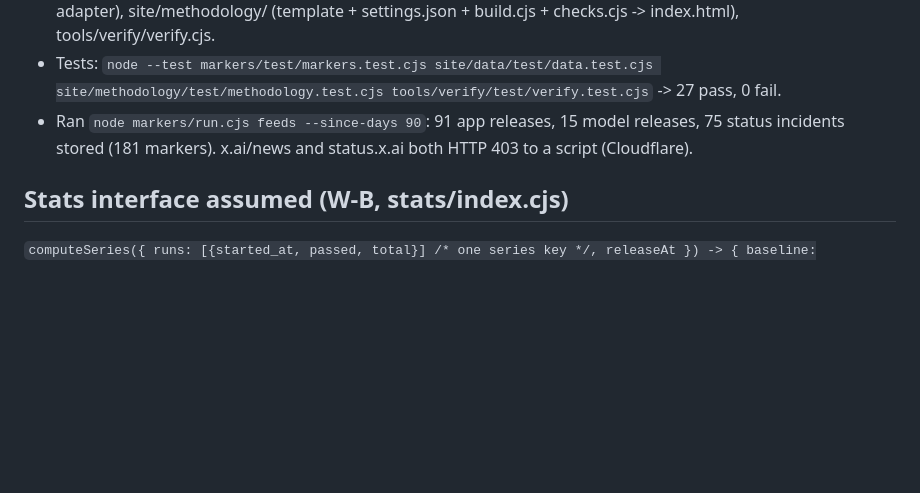
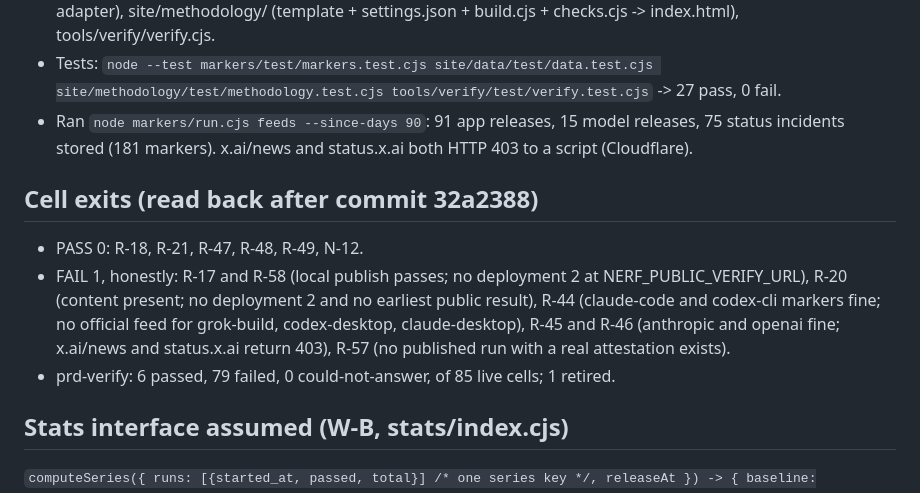
Before and after one commit to vinceinting/nerf-bench, a Markdown page: .planning/build/W-D.md, the part around the change. Rendered like a GitHub page; blank space fills up the shorter version.

Commit message:
W-D: record cell exits and prd-verify summary
Co-Authored-By: Claude Opus 5 <noreply@anthropic.com>

Claude-Session: https://claude.ai/code/session_01BKBg3sgg7jvmckFNyssC5a

```diff
--- a/.planning/build/W-D.md
+++ b/.planning/build/W-D.md
@@ -16,6 +16,11 @@ Code plus `node --test` suites pass; each owned prd-cell run with exit read back
 - Tests: `node --test markers/test/markers.test.cjs site/data/test/data.test.cjs site/methodology/test/methodology.test.cjs tools/verify/test/verify.test.cjs` -> 27 pass, 0 fail.
 - Ran `node markers/run.cjs feeds --since-days 90`: 91 app releases, 15 model releases, 75 status incidents stored (181 markers). x.ai/news and status.x.ai both HTTP 403 to a script (Cloudflare).
 
+## Cell exits (read back after commit 32a2388)
+- PASS 0: R-18, R-21, R-47, R-48, R-49, N-12.
+- FAIL 1, honestly: R-17 and R-58 (local publish passes; no deployment 2 at NERF_PUBLIC_VERIFY_URL), R-20 (content present; no deployment 2 and no earliest public result), R-44 (claude-code and codex-cli markers fine; no official feed for grok-build, codex-desktop, claude-desktop), R-45 and R-46 (anthropic and openai fine; x.ai/news and status.x.ai return 403), R-57 (no published run with a real attestation exists).
+- prd-verify: 6 passed, 79 failed, 0 could-not-answer, of 85 live cells; 1 retired.
+
 ## Stats interface assumed (W-B, stats/index.cjs)
 `computeSeries({ runs: [{started_at, passed, total}] /* one series key */, releaseAt }) -> { baseline:{from,to,rate,n,frozen}, dayOne:{date,rate,n}, points:[{date,rate,n,lower,upper}], verdict:{headline|null,text} }`.
 site/data/lib/stats-adapter.cjs uses it when stats/index.cjs exists, else a labelled Wilson stand-in (`stats_source` in every output says which).
```
